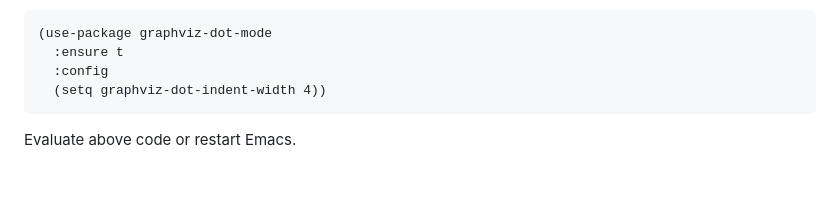
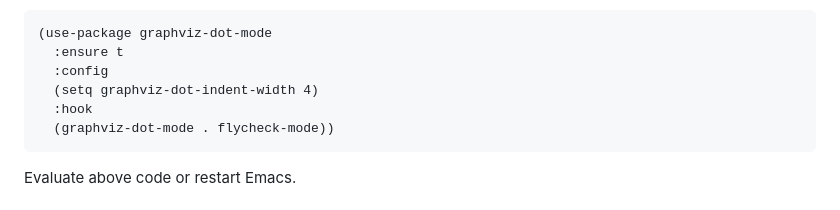
Before and after one commit to ppareit/graphviz-dot-mode, a Markdown page: README.md, the part around the change. Rendered like a GitHub page; blank space fills up the shorter version.

Commit message:
Update documentation for flycheck support

````diff
--- a/README.md
+++ b/README.md
@@ -63,7 +63,9 @@ following lines to your startup file.
 (use-package graphviz-dot-mode
   :ensure t
   :config
-  (setq graphviz-dot-indent-width 4))
+  (setq graphviz-dot-indent-width 4)
+  :hook
+  (graphviz-dot-mode . flycheck-mode))
 ```
 
 Evaluate above code or restart Emacs.
````
